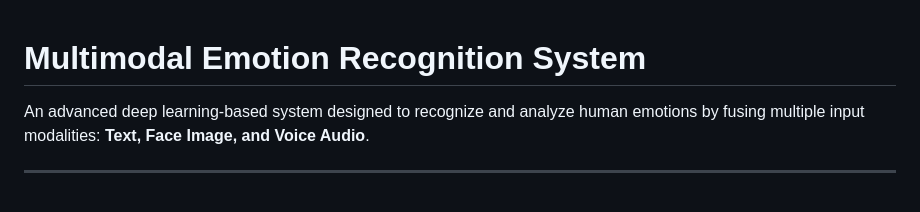
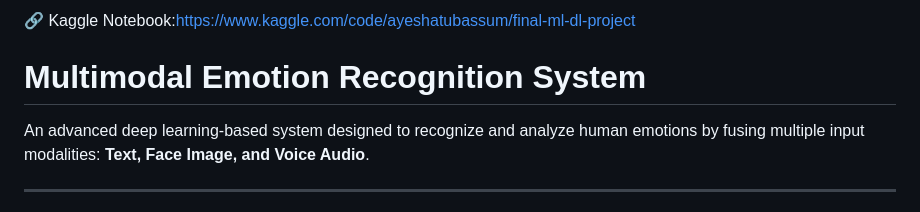
Before and after one commit to ayesha-tubassum/multimodal-emotion-recognition, a Markdown page: README.md, the part around the change. GitHub-like rendering.

```diff
--- a/README.md
+++ b/README.md
@@ -1,3 +1,4 @@
+🔗 Kaggle Notebook:https://www.kaggle.com/code/ayeshatubassum/final-ml-dl-project
 # Multimodal Emotion Recognition System
 
 An advanced deep learning-based system designed to recognize and analyze human emotions by fusing multiple input modalities: **Text, Face Image, and Voice Audio**.
```
